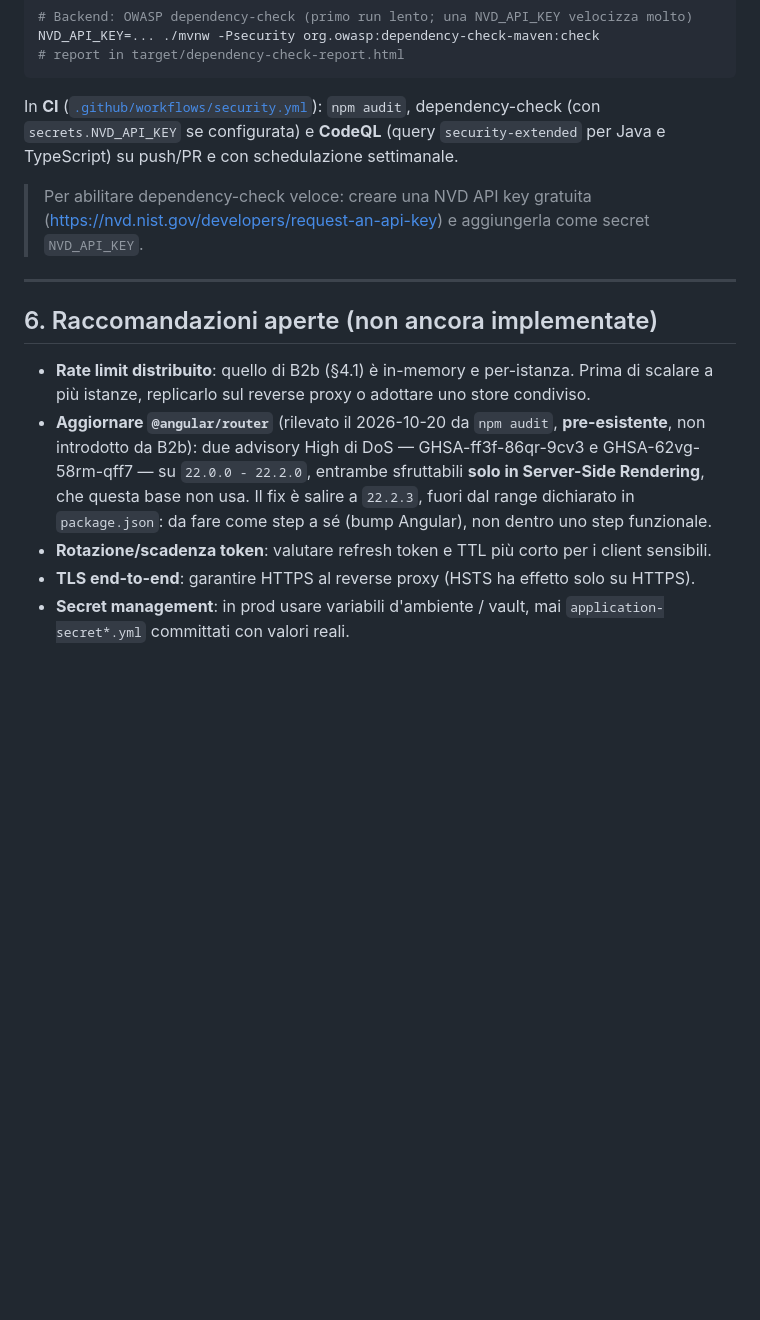
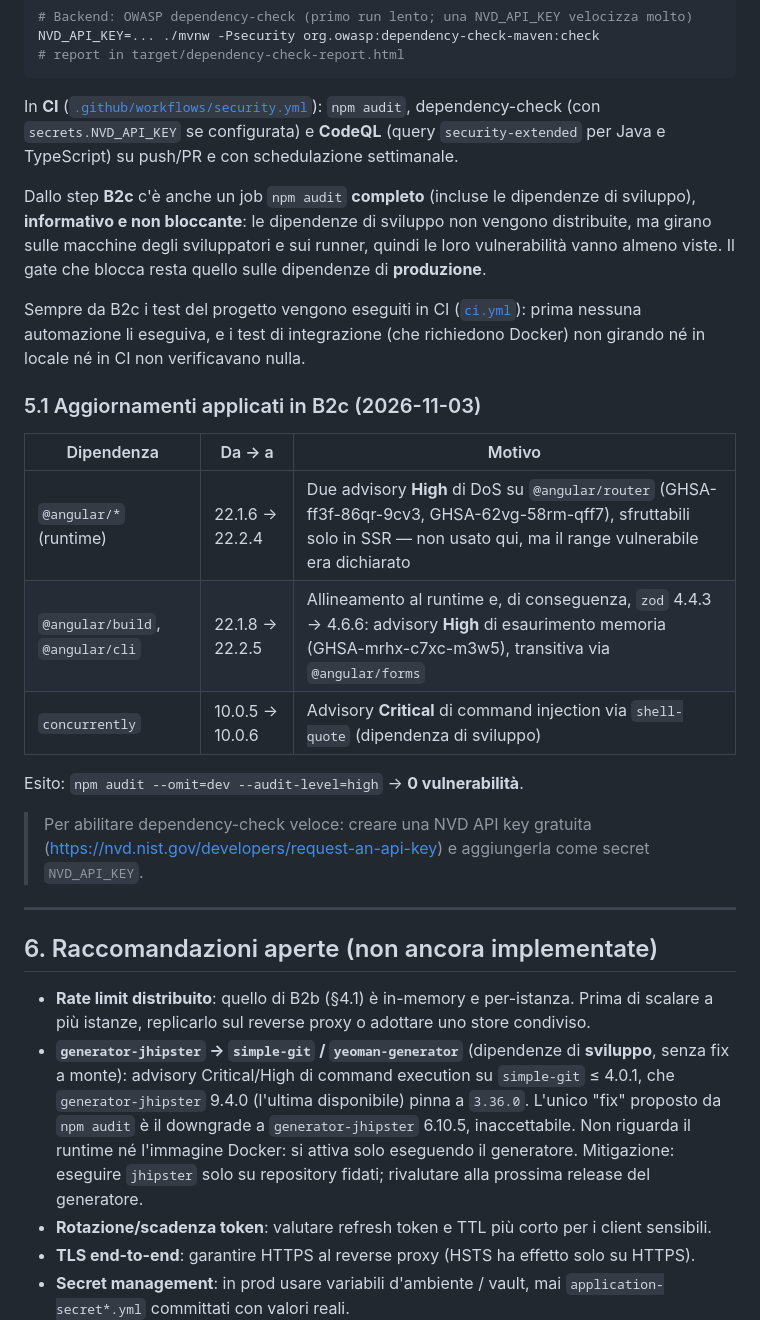
Before and after one commit to SalvatoreVallone/baseWebApp, a Markdown page: docs/sicurezza.md, the part around the change. Drawn GitHub-style; blank space fills up the shorter version.

Commit message:
docs(B2c): CI dei test, aggiornamenti di sicurezza e stato roadmap
- sicurezza.md: §5 documenta la CI dei test e l'audit informativo sulle
  dipendenze di sviluppo; nuova §5.1 con gli aggiornamenti applicati; in §6
  l'advisory di @angular/router lascia il posto alla catena
  generator-jhipster → simple-git, che non ha fix a monte.
- sviluppo-autonomo.md: B2b ✅ (PR #4), B2c in review, registro dello step e
  gate della DoD aggiornato (quello che non è verificabile in locale deve
  essere verde in CI prima del merge).
- piattaforma-base.md: nuova riga B2c in roadmap.

```diff
--- a/docs/sicurezza.md
+++ b/docs/sicurezza.md
@@ -144,6 +144,25 @@ In **CI** ([`.github/workflows/security.yml`](../.github/workflows/security.yml)
 dependency-check (con `secrets.NVD_API_KEY` se configurata) e **CodeQL** (query
 `security-extended` per Java e TypeScript) su push/PR e con schedulazione settimanale.
 
+Dallo step **B2c** c'è anche un job `npm audit` **completo** (incluse le dipendenze di sviluppo),
+**informativo e non bloccante**: le dipendenze di sviluppo non vengono distribuite, ma girano sulle
+macchine degli sviluppatori e sui runner, quindi le loro vulnerabilità vanno almeno viste. Il gate
+che blocca resta quello sulle dipendenze di **produzione**.
+
+Sempre da B2c i test del progetto vengono eseguiti in CI
+([`ci.yml`](../.github/workflows/ci.yml)): prima nessuna automazione li eseguiva, e i test di
+integrazione (che richiedono Docker) non girando né in locale né in CI non verificavano nulla.
+
+### 5.1 Aggiornamenti applicati in B2c (2026-11-03)
+
+| Dipendenza | Da → a | Motivo |
+|------------|--------|--------|
+| `@angular/*` (runtime) | 22.1.6 → 22.2.4 | Due advisory **High** di DoS su `@angular/router` (GHSA-ff3f-86qr-9cv3, GHSA-62vg-58rm-qff7), sfruttabili solo in SSR — non usato qui, ma il range vulnerabile era dichiarato |
+| `@angular/build`, `@angular/cli` | 22.1.8 → 22.2.5 | Allineamento al runtime e, di conseguenza, `zod` 4.4.3 → 4.6.6: advisory **High** di esaurimento memoria (GHSA-mrhx-c7xc-m3w5), transitiva via `@angular/forms` |
+| `concurrently` | 10.0.5 → 10.0.6 | Advisory **Critical** di command injection via `shell-quote` (dipendenza di sviluppo) |
+
+Esito: `npm audit --omit=dev --audit-level=high` → **0 vulnerabilità**.
+
 > Per abilitare dependency-check veloce: creare una NVD API key gratuita
 > (<https://nvd.nist.gov/developers/request-an-api-key>) e aggiungerla come secret `NVD_API_KEY`.
 
@@ -153,11 +172,12 @@ dependency-check (con `secrets.NVD_API_KEY` se configurata) e **CodeQL** (query
 
 - **Rate limit distribuito**: quello di B2b (§4.1) è in-memory e per-istanza. Prima di scalare a
   più istanze, replicarlo sul reverse proxy o adottare uno store condiviso.
-- **Aggiornare `@angular/router`** (rilevato il 2026-10-20 da `npm audit`, **pre-esistente**, non
-  introdotto da B2b): due advisory High di DoS — GHSA-ff3f-86qr-9cv3 e GHSA-62vg-58rm-qff7 — su
-  `22.0.0 - 22.2.0`, entrambe sfruttabili **solo in Server-Side Rendering**, che questa base non
-  usa. Il fix è salire a `22.2.3`, fuori dal range dichiarato in `package.json`: da fare come step
-  a sé (bump Angular), non dentro uno step funzionale.
+- **`generator-jhipster` → `simple-git` / `yeoman-generator`** (dipendenze di **sviluppo**, senza
+  fix a monte): advisory Critical/High di command execution su `simple-git` ≤ 4.0.1, che
+  `generator-jhipster` 9.4.0 (l'ultima disponibile) pinna a `3.36.0`. L'unico "fix" proposto da
+  `npm audit` è il downgrade a `generator-jhipster` 6.10.5, inaccettabile. Non riguarda il runtime
+  né l'immagine Docker: si attiva solo eseguendo il generatore. Mitigazione: eseguire
+  `jhipster` solo su repository fidati; rivalutare alla prossima release del generatore.
 - **Rotazione/scadenza token**: valutare refresh token e TTL più corto per i client sensibili.
 - **TLS end-to-end**: garantire HTTPS al reverse proxy (HSTS ha effetto solo su HTTPS).
 - **Secret management**: in prod usare variabili d'ambiente / vault, mai `application-secret*.yml`
```
Also changed, not shown: docs/piattaforma-base.md (+2 -1 lines), docs/sviluppo-autonomo.md (+6 -1 lines).
